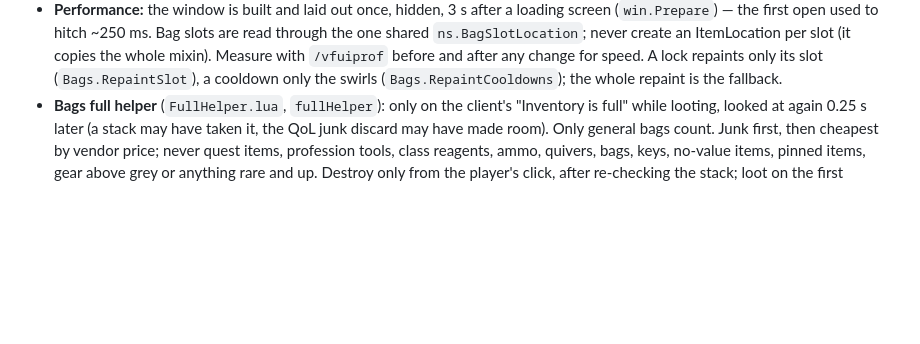
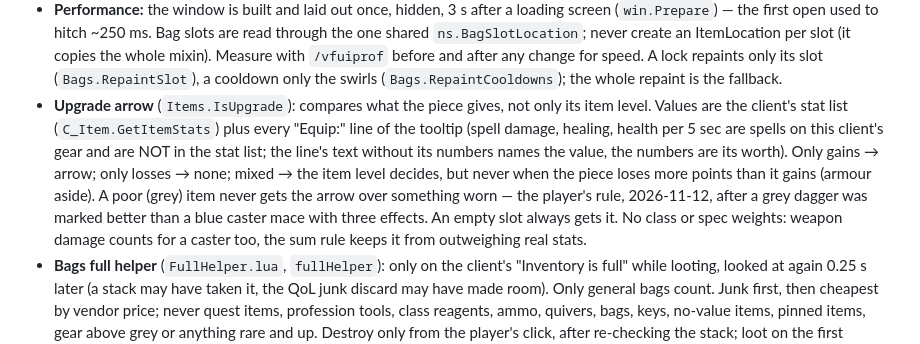
Before and after one commit to mrvulo/VuloForeverUI, a Markdown page: docs/concepts.md, the part around the change. Rendered like a GitHub page; blank space fills up the shorter version.

Commit message:
Konzepte: Regeln des Upgrade-Pfeils in den Taschen
Was als Wert zählt (Werteliste und Anlegen-Zeilen), wann die Gegenstandsstufe
entscheidet und dass graue Gegenstände nie besser sind als Angelegtes.

```diff
--- a/docs/concepts.md
+++ b/docs/concepts.md
@@ -141,6 +141,18 @@ These apply to every visible change, in every module.
   `/vfuiprof` before and after any change for speed. A lock repaints only
   its slot (`Bags.RepaintSlot`), a cooldown only the swirls
   (`Bags.RepaintCooldowns`); the whole repaint is the fallback.
+- **Upgrade arrow** (`Items.IsUpgrade`): compares what the piece gives, not
+  only its item level. Values are the client's stat list (`C_Item.GetItemStats`)
+  plus every "Equip:" line of the tooltip (spell damage, healing, health per
+  5 sec are spells on this client's gear and are NOT in the stat list; the
+  line's text without its numbers names the value, the numbers are its
+  worth). Only gains → arrow; only losses → none; mixed → the item level
+  decides, but never when the piece loses more points than it gains (armour
+  aside). A poor (grey) item never gets the arrow over something worn — the
+  player's rule, 2026-11-12, after a grey dagger was marked better than a
+  blue caster mace with three effects. An empty slot always gets it. No
+  class or spec weights: weapon damage counts for a caster too, the sum rule
+  keeps it from outweighing real stats.
 - **Bags full helper** (`FullHelper.lua`, `fullHelper`): only on the
   client's "Inventory is full" while looting, looked at again 0.25 s later
   (a stack may have taken it, the QoL junk discard may have made room). Only
```
